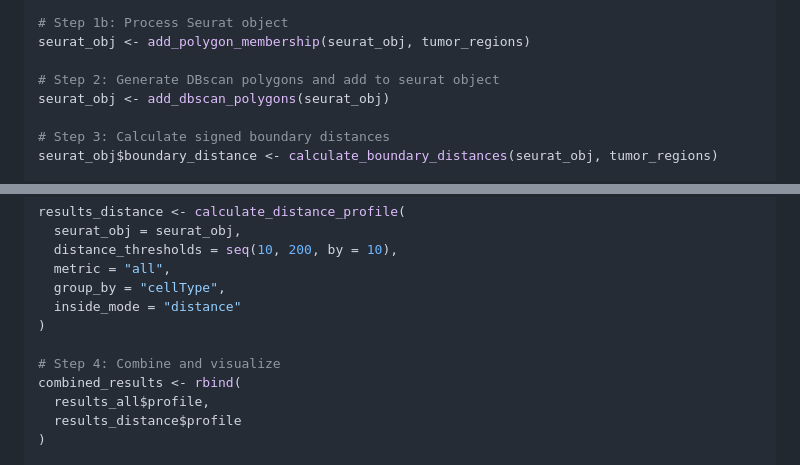
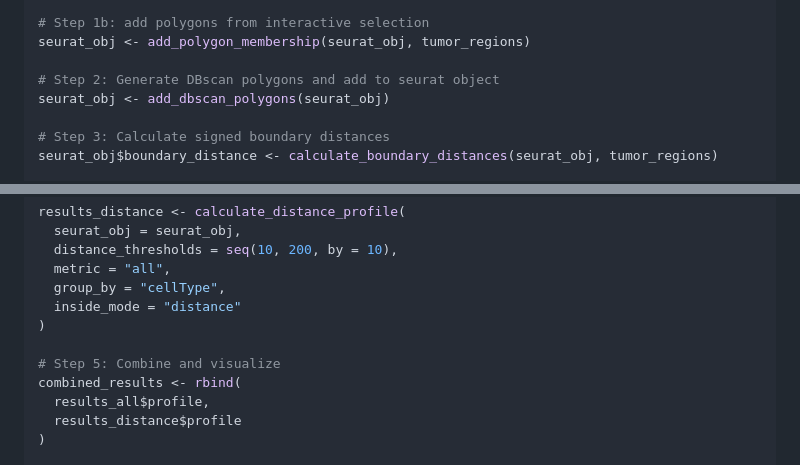
Before and after one commit to ndsimons/TuNeS, a Markdown page: README.md, 2 parts joined by grey strips. Drawn GitHub-style.

```diff
--- a/README.md
+++ b/README.md
@@ -136,5 +135,5 @@ launch_tunes()
 
-# Step 1b: Process Seurat object
+# Step 1b: add polygons from interactive selection
 seurat_obj <- add_polygon_membership(seurat_obj, tumor_regions)
 
 # Step 2: Generate DBscan polygons and add to seurat object
@@ -160,7 +159,7 @@ results_distance <- calculate_distance_profile(
   inside_mode = "distance"
 )
 
-# Step 4: Combine and visualize
+# Step 5: Combine and visualize
 combined_results <- rbind(
   results_all$profile,
   results_distance$profile
```
Also changed, not shown: other parts of README.md (+7 -8 lines).
